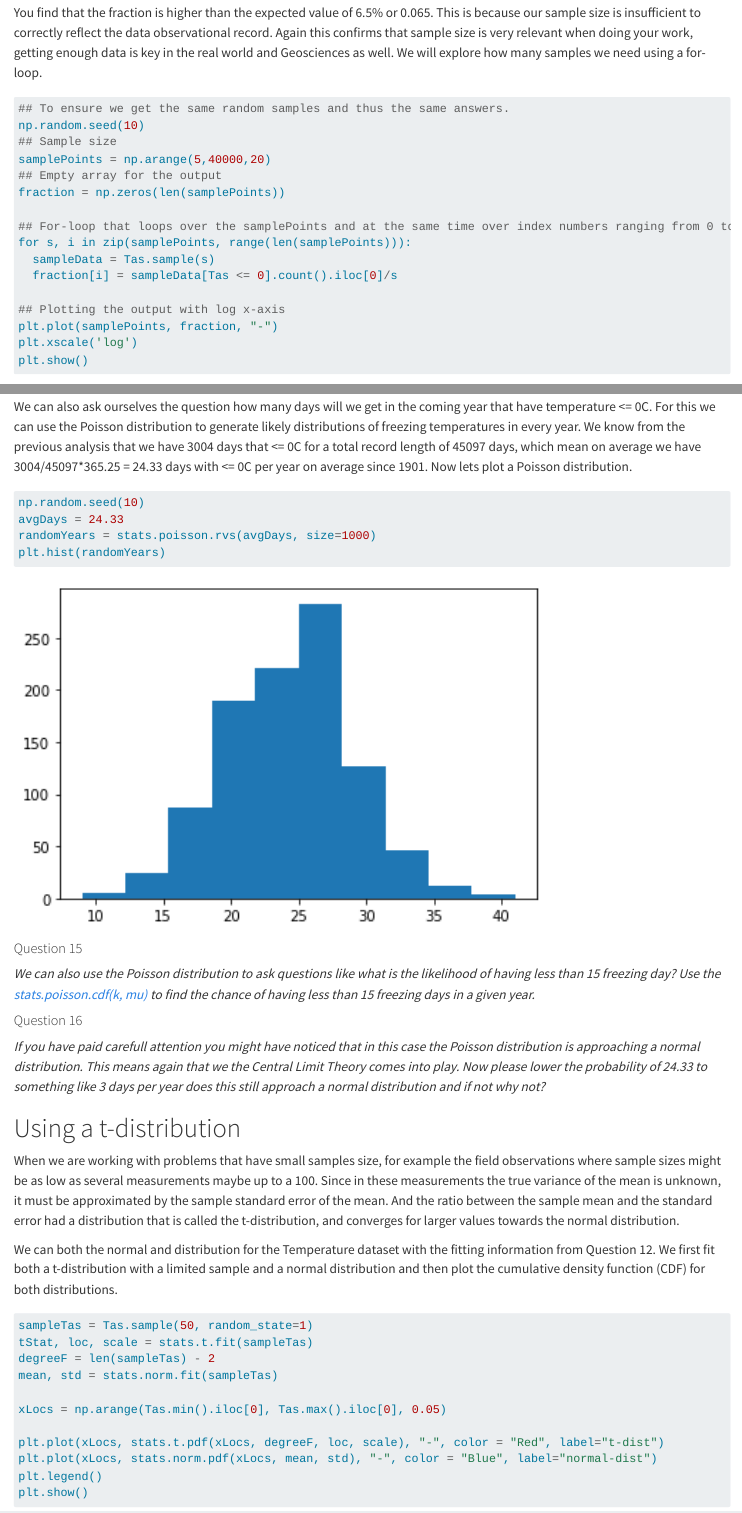
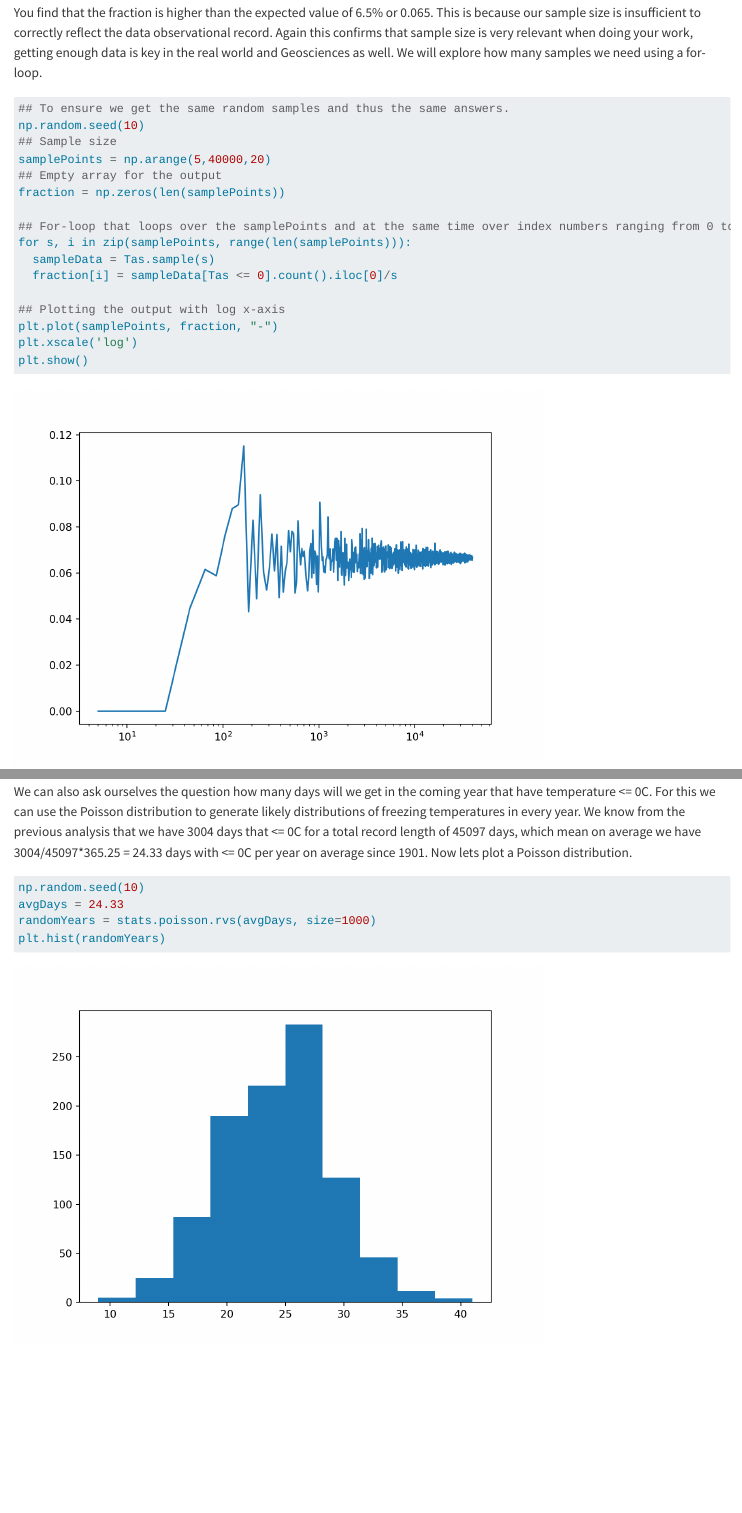
Before and after one commit to UtrechtUniversity/UU_BSc_Geosciences_Data2, a Quarto document (04_distributionsData/distributionsData.qmd): the page in a window 1100 px wide, from 4060 px down, and a second part further down, joined at a grey line. Rendered offline with R 4.5, knitr and Pandoc in place of Quarto, with nearby package versions.

Commit message:
Ensured all outputs are interactive where possible

````diff
--- a/04_distributionsData/distributionsData.qmd
+++ b/04_distributionsData/distributionsData.qmd
@@ -168,7 +168,7 @@ print(fraction)
 
 You find that the fraction is higher than the expected value of 6.5% or 0.065. This is because our sample size is insufficient to correctly reflect the data observational record. Again this confirms that sample size is very relevant when doing your work, getting enough data is key in the real world and Geosciences as well. We will explore how many samples we need using a for-loop.
 
-``` python
+```{python}
 ## To ensure we get the same random samples and thus the same answers.
 np.random.seed(10)
 ## Sample size
@@ -197,7 +197,7 @@ You will observe that you need a rather large sample size to obtain the "True" v
 
 We can also ask ourselves the question how many days will we get in the coming year that have temperature \<= 0C. For this we can use the Poisson distribution to generate likely distributions of freezing temperatures in every year. We know from the previous analysis that we have 3004 days that \<= 0C for a total record length of 45097 days, which mean on average we have 3004/45097\*365.25 = 24.33 days with \<= 0C per year on average since 1901. Now lets plot a Poisson distribution.
 
-``` python
+```{python}
 np.random.seed(10)
 avgDays = 24.33
 randomYears = stats.poisson.rvs(avgDays, size=1000)
````
Also changed, not shown: 04_distributionsData/distributionsData.html, 04_distributionsData/distributionsData.md, 04_distributionsData/distributionsData_files/figure-html/cell-4-output-1.png, 04_distributionsData/distributionsData_files/figure-html/cell-5-output-2.png (added), 04_distributionsData/distributionsData_files/figure-html/cell-6-output-1.png (added), 04_distributionsData/distributionsData_files/figure-html/cell-7-output-1.png (added), 04_distributionsData/distributionsData_files/figure-markdown/cell-4-output-1.png, 04_distributionsData/distributionsData_files/figure-markdown/cell-5-output-2.png (added), 04_distributionsData/distributionsData_files/figure-markdown/cell-6-output-1.png (added), 04_distributionsData/distributionsData_files/figure-markdown/cell-7-output-1.png (added), 04_distributionsData/distributionsData.qmd (2 more changed lines).
